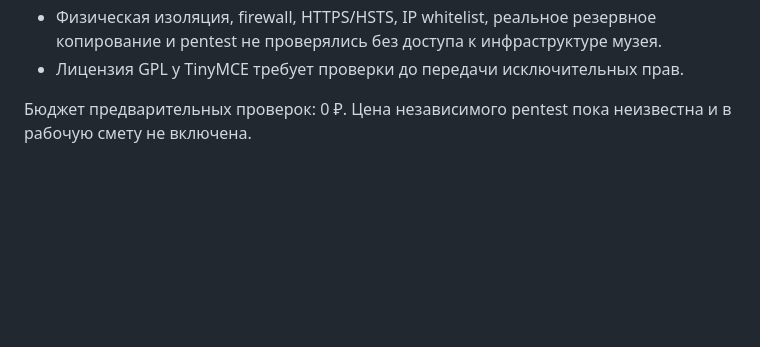
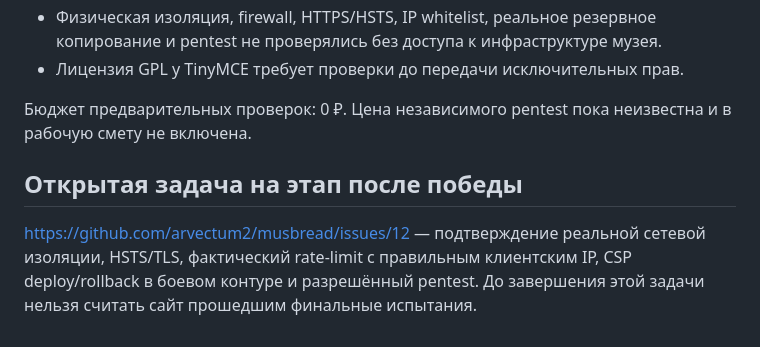
Before and after one commit to arvectum2/musbread, a Markdown page: docs/SECURITY.md, the part around the change. GitHub-like rendering; blank space fills up the shorter version.

Commit message:
docs: close pre-award security milestone; track production assessment separately (#11 #12)

```diff
--- a/docs/SECURITY.md
+++ b/docs/SECURITY.md
@@ -22,3 +22,8 @@
 - Лицензия GPL у TinyMCE требует проверки до передачи исключительных прав.
 
 Бюджет предварительных проверок: 0 ₽. Цена независимого pentest пока неизвестна и в рабочую смету не включена.
+
+
+## Открытая задача на этап после победы
+
+https://github.com/arvectum2/musbread/issues/12 — подтверждение реальной сетевой изоляции, HSTS/TLS, фактический rate-limit с правильным клиентским IP, CSP deploy/rollback в боевом контуре и разрешённый pentest. До завершения этой задачи нельзя считать сайт прошедшим финальные испытания.
```
Also changed, not shown: docs/PROGRESS.md (+3 -0 lines), docs/SPRINT-2026-10-15.md (+1 -1 lines).
